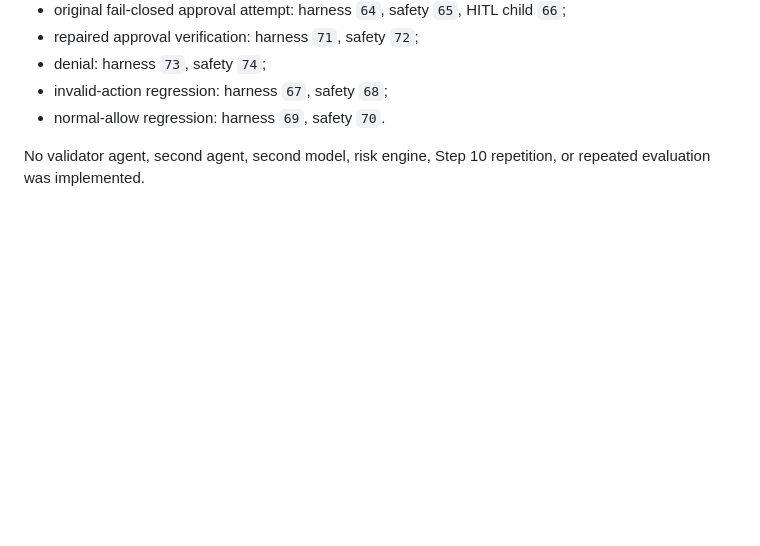
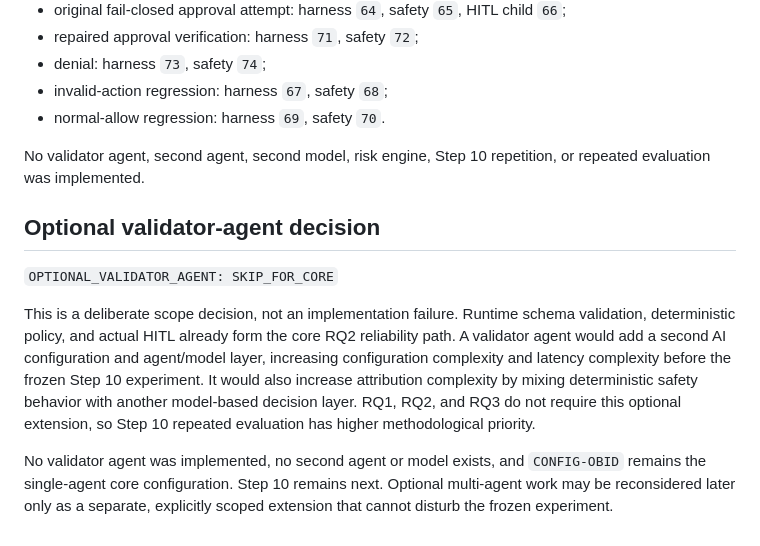
Before and after one commit to Rumple12/Obid-kandidat, a Markdown page: safety_layer/hitl/configuration-manifest.md, the part around the change. Drawn GitHub-style; blank space fills up the shorter version.

Commit message:
Record decision to skip optional validator-agent work before Step 10.

```diff
--- a/safety_layer/hitl/configuration-manifest.md
+++ b/safety_layer/hitl/configuration-manifest.md
@@ -92,3 +92,21 @@ Actual bounded execution identities:
 
 No validator agent, second agent, second model, risk engine, Step 10 repetition,
 or repeated evaluation was implemented.
+
+## Optional validator-agent decision
+
+`OPTIONAL_VALIDATOR_AGENT: SKIP_FOR_CORE`
+
+This is a deliberate scope decision, not an implementation failure. Runtime
+schema validation, deterministic policy, and actual HITL already form the core
+RQ2 reliability path. A validator agent would add a second AI configuration and
+agent/model layer, increasing configuration complexity and latency complexity
+before the frozen Step 10 experiment. It would also increase
+attribution complexity by mixing deterministic safety behavior with another model-based
+decision layer. RQ1, RQ2, and RQ3 do not require this optional extension, so
+Step 10 repeated evaluation has higher methodological priority.
+
+No validator agent was implemented, no second agent or model exists, and
+`CONFIG-OBID` remains the single-agent core configuration. Step 10 remains next.
+Optional multi-agent work may be reconsidered later only as a separate,
+explicitly scoped extension that cannot disturb the frozen experiment.
```
